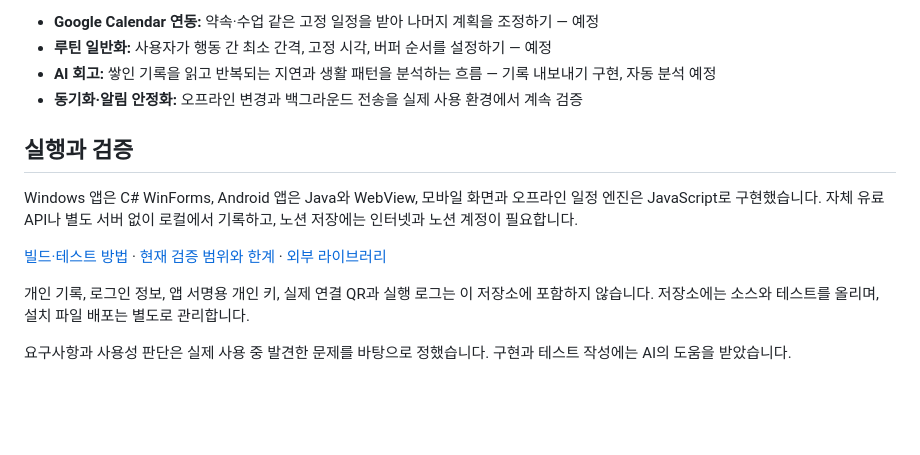
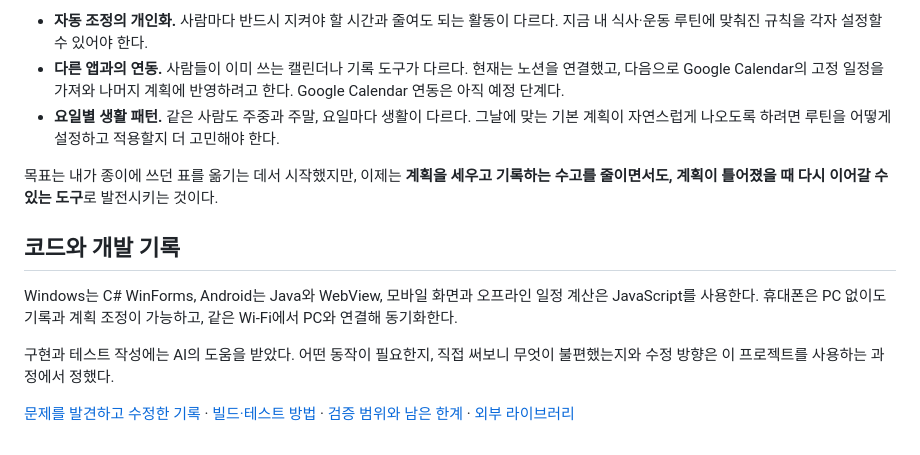
Before and after one commit to Rurrut/ara-daily-os, a Markdown page: README.md, the part around one of its changes. Drawn GitHub-style; blank space fills up the shorter version.

```diff
--- a/README.md
+++ b/README.md
@@ -57,15 +42,14 @@ AI가 앱 안에서 일기를 자동 작성하거나 분석하는 기능은 아
 
-- **Google Calendar 연동:** 약속·수업 같은 고정 일정을 받아 나머지 계획을 조정하기 — 예정
-- **루틴 일반화:** 사용자가 행동 간 최소 간격, 고정 시각, 버퍼 순서를 설정하기 — 예정
-- **AI 회고:** 쌓인 기록을 읽고 반복되는 지연과 생활 패턴을 분석하는 흐름 — 기록 내보내기 구현, 자동 분석 예정
-- **동기화·알림 안정화:** 오프라인 변경과 백그라운드 전송을 실제 사용 환경에서 계속 검증
+- **자동 조정의 개인화.** 사람마다 반드시 지켜야 할 시간과 줄여도 되는 활동이 다르다. 지금 내 식사·운동 루틴에 맞춰진 규칙을 각자 설정할 수 있어야 한다.
+- **다른 앱과의 연동.** 사람들이 이미 쓰는 캘린더나 기록 도구가 다르다. 현재는 노션을 연결했고, 다음으로 Google Calendar의 고정 일정을 가져와 나머지 계획에 반영하려고 한다. Google Calendar 연동은 아직 예정 단계다.
+- **요일별 생활 패턴.** 같은 사람도 주중과 주말, 요일마다 생활이 다르다. 그날에 맞는 기본 계획이 자연스럽게 나오도록 하려면 루틴을 어떻게 설정하고 적용할지 더 고민해야 한다.
 
-## 실행과 검증
+목표는 내가 종이에 쓰던 표를 옮기는 데서 시작했지만, 이제는 **계획을 세우고 기록하는 수고를 줄이면서도, 계획이 틀어졌을 때 다시 이어갈 수 있는 도구**로 발전시키는 것이다.
 
-Windows 앱은 C# WinForms, Android 앱은 Java와 WebView, 모바일 화면과 오프라인 일정 엔진은 JavaScript로 구현했습니다. 자체 유료 API나 별도 서버 없이 로컬에서 기록하고, 노션 저장에는 인터넷과 노션 계정이 필요합니다.
+## 코드와 개발 기록
 
-[빌드·테스트 방법](docs/BUILD.md) · [현재 검증 범위와 한계](docs/VALIDATION.md) · [외부 라이브러리](THIRD_PARTY_NOTICES.md)
+Windows는 C# WinForms, Android는 Java와 WebView, 모바일 화면과 오프라인 일정 계산은 JavaScript를 사용한다. 휴대폰은 PC 없이도 기록과 계획 조정이 가능하고, 같은 Wi-Fi에서 PC와 연결해 동기화한다.
 
-개인 기록, 로그인 정보, 앱 서명용 개인 키, 실제 연결 QR과 실행 로그는 이 저장소에 포함하지 않습니다. 저장소에는 소스와 테스트를 올리며, 설치 파일 배포는 별도로 관리합니다.
+구현과 테스트 작성에는 AI의 도움을 받았다. 어떤 동작이 필요한지, 직접 써보니 무엇이 불편했는지와 수정 방향은 이 프로젝트를 사용하는 과정에서 정했다.
 
-요구사항과 사용성 판단은 실제 사용 중 발견한 문제를 바탕으로 정했습니다. 구현과 테스트 작성에는 AI의 도움을 받았습니다.
+[문제를 발견하고 수정한 기록](docs/DEVELOPMENT.md) · [빌드·테스트 방법](docs/BUILD.md) · [검증 범위와 남은 한계](docs/VALIDATION.md) · [외부 라이브러리](THIRD_PARTY_NOTICES.md)
```
Also changed, not shown: other parts of README.md (+20 -35 lines).
